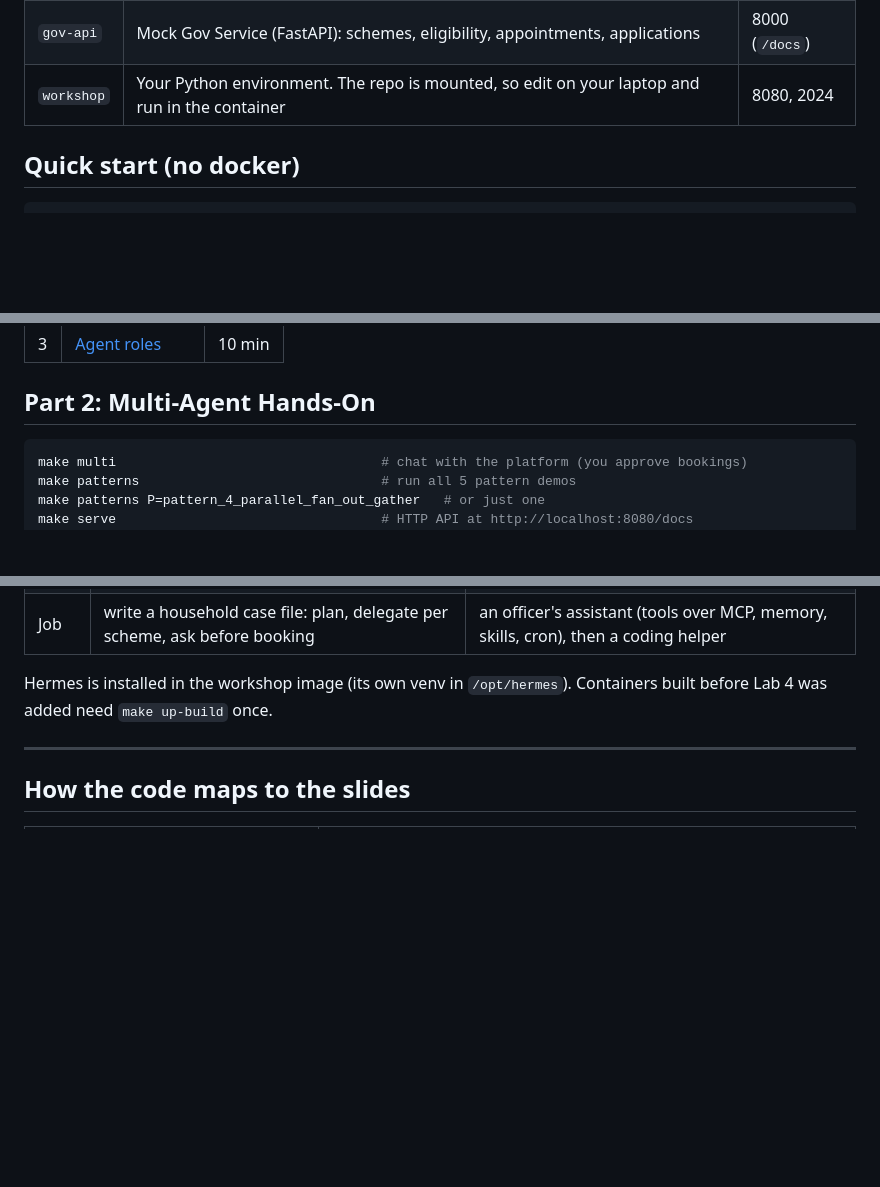
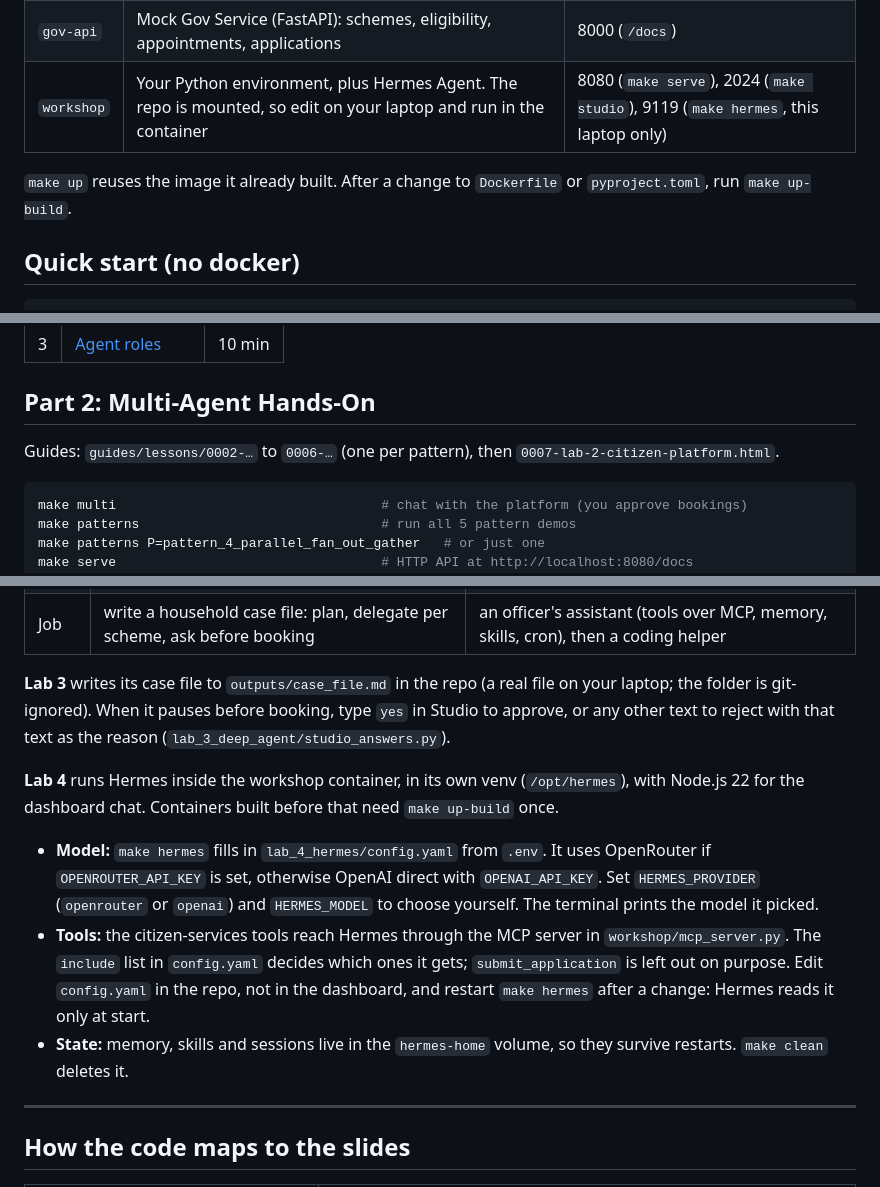
Before and after one commit to koayyongzhuang/agentic-workflows-workshop, a Markdown page: README.md, 3 parts joined by grey strips. Rendered like a GitHub page; blank space fills up the shorter version.

````diff
--- a/README.md
+++ b/README.md
@@ -36,7 +40,9 @@ This starts three containers:
 |---|---|---|
 | `db` | PostgreSQL 16 + pgvector: RAG vectors, agent checkpoints (memory), long-term memories | 5432 |
 | `gov-api` | Mock Gov Service (FastAPI): schemes, eligibility, appointments, applications | 8000 (`/docs`) |
-| `workshop` | Your Python environment. The repo is mounted, so edit on your laptop and run in the container | 8080, 2024 |
+| `workshop` | Your Python environment, plus Hermes Agent. The repo is mounted, so edit on your laptop and run in the container | 8080 (`make serve`), 2024 (`make studio`), 9119 (`make hermes`, this laptop only) |
+
+`make up` reuses the image it already built. After a change to `Dockerfile` or `pyproject.toml`, run `make up-build`.
 
 ## Quick start (no docker)
 
@@ -86,6 +103,8 @@ Walkthrough: [`lab_1_single_agent/README.md`](lab_1_single_agent/README.md)
 | 3 | [Agent roles](lab_1_single_agent/exercises/03_agent_roles.md) | 10 min |
 
 ## Part 2: Multi-Agent Hands-On
+
+Guides: `guides/lessons/0002-…` to `0006-…` (one per pattern), then `0007-lab-2-citizen-platform.html`.
 
 ```bash
 make multi                                  # chat with the platform (you approve bookings)
@@ -119,7 +138,12 @@ make hermes        # Lab 4: Hermes Agent at http://localhost:9119 (login worksho
 | Code | `lab_3_deep_agent/agent.py` | `lab_4_hermes/config.yaml`, `workshop/mcp_server.py` |
 | Job | write a household case file: plan, delegate per scheme, ask before booking | an officer's assistant (tools over MCP, memory, skills, cron), then a coding helper |
 
-Hermes is installed in the workshop image (its own venv in `/opt/hermes`). Containers built before Lab 4 was added need `make up-build` once.
+**Lab 3** writes its case file to `outputs/case_file.md` in the repo (a real file on your laptop; the folder is git-ignored). When it pauses before booking, type `yes` in Studio to approve, or any other text to reject with that text as the reason (`lab_3_deep_agent/studio_answers.py`).
+
+**Lab 4** runs Hermes inside the workshop container, in its own venv (`/opt/hermes`), with Node.js 22 for the dashboard chat. Containers built before that need `make up-build` once.
+- **Model:** `make hermes` fills in `lab_4_hermes/config.yaml` from `.env`. It uses OpenRouter if `OPENROUTER_API_KEY` is set, otherwise OpenAI direct with `OPENAI_API_KEY`. Set `HERMES_PROVIDER` (`openrouter` or `openai`) and `HERMES_MODEL` to choose yourself. The terminal prints the model it picked.
+- **Tools:** the citizen-services tools reach Hermes through the MCP server in `workshop/mcp_server.py`. The `include` list in `config.yaml` decides which ones it gets; `submit_application` is left out on purpose. Edit `config.yaml` in the repo, not in the dashboard, and restart `make hermes` after a change: Hermes reads it only at start.
+- **State:** memory, skills and sessions live in the `hermes-home` volume, so they survive restarts. `make clean` deletes it.
 
 ---
 
````
Also changed, not shown: other parts of README.md (+34 -11 lines).
